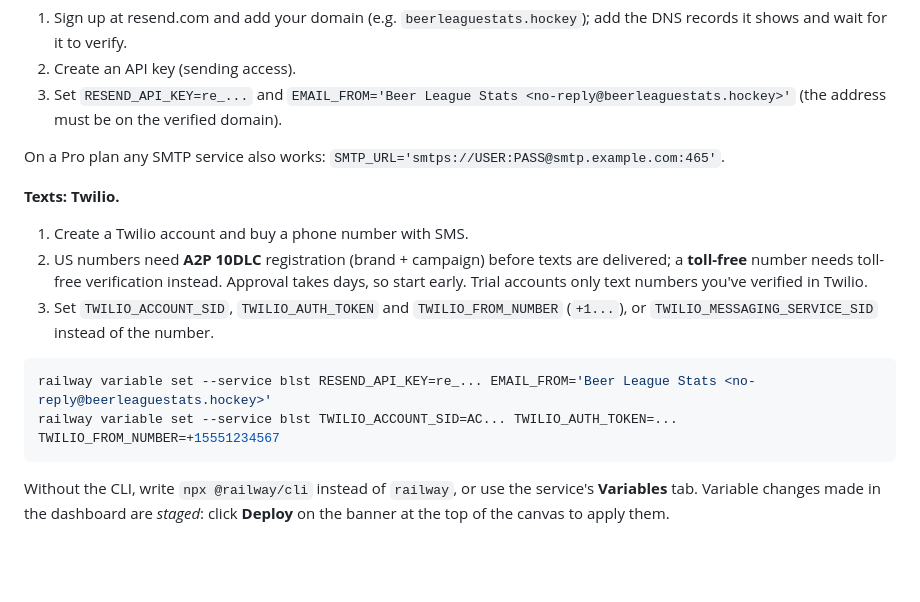
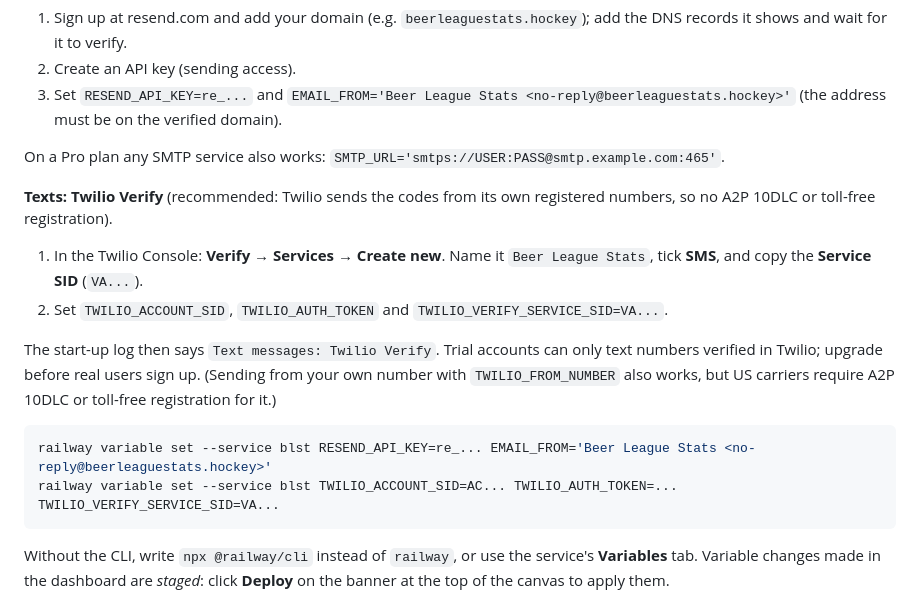
Before and after one commit to jakesatcher/blpafactions, a Markdown page: docs/RAILWAY.md, the part around the change. GitHub-like rendering; blank space fills up the shorter version.

Commit message:
Railway guide: Twilio Verify for text-message codes (same as BLST)
Co-Authored-By: Claude Opus 5.5 <noreply@anthropic.com>
Claude-Session: https://claude.ai/code/session_013EjqijdizJFPbqNypy4b4A

````diff
--- a/docs/RAILWAY.md
+++ b/docs/RAILWAY.md
@@ -125,18 +125,21 @@ allows outbound SMTP only on Pro plans and above).
 
 On a Pro plan any SMTP service also works: `SMTP_URL='smtps://USER:PASS@smtp.example.com:465'`.
 
-**Texts: Twilio.**
-1. Create a Twilio account and buy a phone number with SMS.
-2. US numbers need **A2P 10DLC** registration (brand + campaign) before texts
-   are delivered; a **toll-free** number needs toll-free verification instead.
-   Approval takes days, so start early. Trial accounts only text numbers you've
-   verified in Twilio.
-3. Set `TWILIO_ACCOUNT_SID`, `TWILIO_AUTH_TOKEN` and `TWILIO_FROM_NUMBER`
-   (`+1...`), or `TWILIO_MESSAGING_SERVICE_SID` instead of the number.
+**Texts: Twilio Verify** (recommended: Twilio sends the codes from its own
+registered numbers, so no A2P 10DLC or toll-free registration).
+1. In the Twilio Console: **Verify → Services → Create new**. Name it
+   `Beer League Stats`, tick **SMS**, and copy the **Service SID** (`VA...`).
+2. Set `TWILIO_ACCOUNT_SID`, `TWILIO_AUTH_TOKEN` and
+   `TWILIO_VERIFY_SERVICE_SID=VA...`.
+
+The start-up log then says `Text messages: Twilio Verify`. Trial accounts
+can only text numbers verified in Twilio; upgrade before real users sign up.
+(Sending from your own number with `TWILIO_FROM_NUMBER` also works, but US
+carriers require A2P 10DLC or toll-free registration for it.)
 
 ```bash
 railway variable set --service blst RESEND_API_KEY=re_... EMAIL_FROM='Beer League Stats <no-reply@beerleaguestats.hockey>'
-railway variable set --service blst TWILIO_ACCOUNT_SID=AC... TWILIO_AUTH_TOKEN=... TWILIO_FROM_NUMBER=+15551234567
+railway variable set --service blst TWILIO_ACCOUNT_SID=AC... TWILIO_AUTH_TOKEN=... TWILIO_VERIFY_SERVICE_SID=VA...
 ```
 
 Without the CLI, write `npx @railway/cli` instead of `railway`, or use the
````
